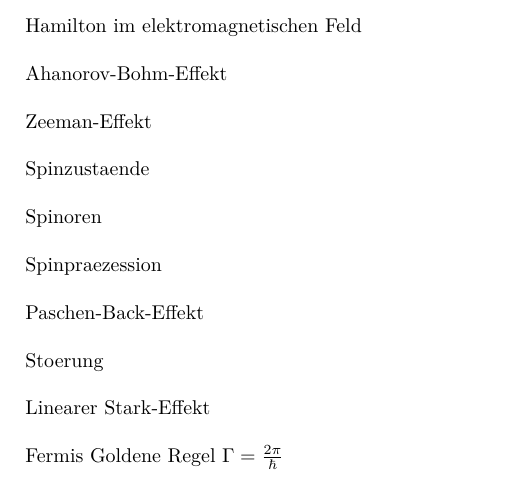
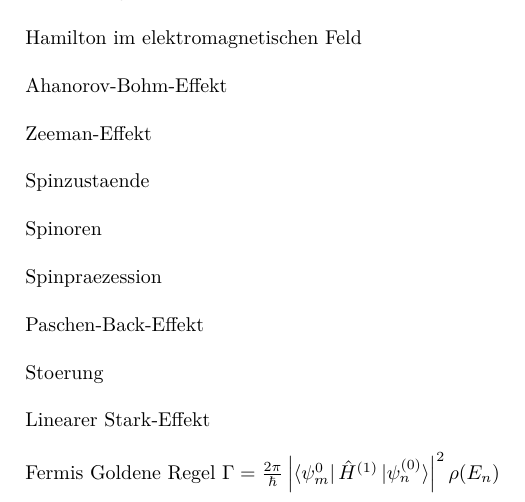
Before and after one commit to woskar/physics, a LaTeX document (ptp4/ptp4.tex): part of page 3 of 3, cut so that both start at the same text. Compiled offline with pdfLaTeX; the source files are stored in an older character set and shown here as Unicode.

Commit message:
Fermis Goldene Regel

```diff
--- a/ptp4/ptp4.tex
+++ b/ptp4/ptp4.tex
@@ -139,7 +139,7 @@ Stoerung \\
 
 Linearer Stark-Effekt \\
 
-Fermis Goldene Regel $\Gamma = \frac{2\pi}{\hbar} $\\
+Fermis Goldene Regel $\Gamma = \frac{2\pi}{\hbar} \left| \bra{\psi_m^{0}} \hat{H}^{(1)} \ket{\psi_n^{(0)}} \right|^2 \rho(E_n) $\\
 
 
 
```
Also changed, not shown: ptp4/ptp4.pdf, 2 other files.
